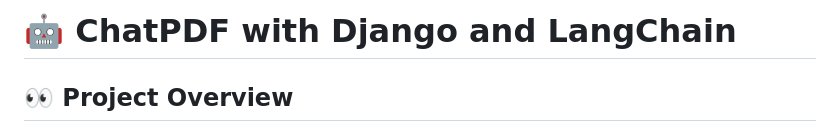
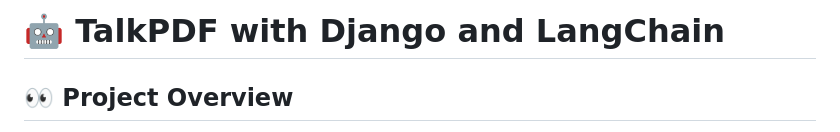
Before and after one commit to OKBenzene02/deploy-django, a Markdown page: README.md, the part around the change. GitHub-like rendering.

```diff
--- a/README.md
+++ b/README.md
@@ -1,4 +1,4 @@
-# 🤖 ChatPDF with Django and LangChain
+# 🤖 TalkPDF with Django and LangChain
 
 ## 👀 Project Overview
 This project is a PDF and document chatbot application built using Django, LangChain, and multiple LLMs (Large Language Models) both local and API-driven. It allows users to upload documents (PDFs, DOCX) and chat with them using advanced language models such as Google Gemini, Mistral, and Llama 3.2. The application is designed to be highly flexible and scalable, capable of processing multiple document types and providing intelligent answers based on document content.
```
